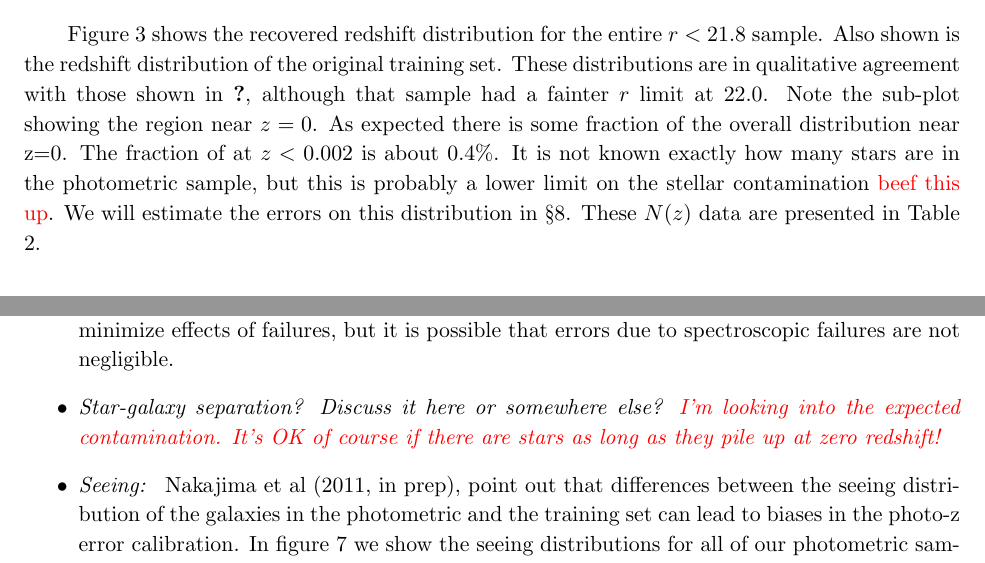
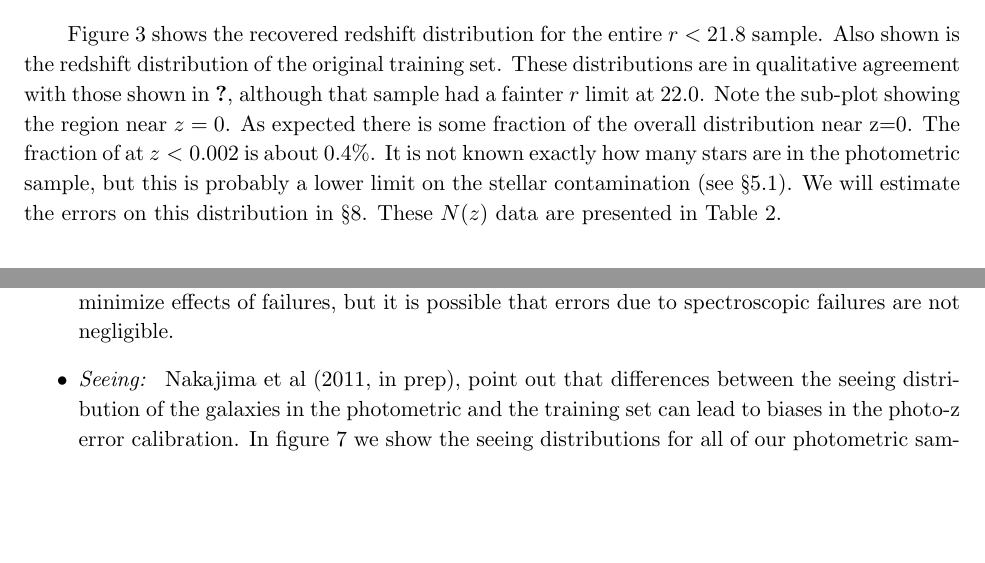
Before and after one commit to esheldon/latex, a LaTeX paper (photoz-dr8/photoz-dr8.tex): two parts of pages 9 and 15 of 23, joined at a grey line, cut so that both start at the same text, the shorter picture padded with empty space. Compiled offline with pdfLaTeX.

Commit message:
cleaned up s/g stuff

```diff
--- a/photoz-dr8/photoz-dr8.tex
+++ b/photoz-dr8/photoz-dr8.tex
@@ -489,7 +489,7 @@ limit at 22.0.  Note the sub-plot showing the region near $z=0$.  As expected
 there is some fraction of the overall distribution near z=0.  The fraction of
 at $z < 0.002$ is about 0.4\%.  It is not known exactly how many stars are in
 the photometric sample, but this is probably a lower limit on the stellar
-contamination {\color{red}beef this up}.  We will estimate the errors on this
+contamination (see \S \ref{sec:sg}).  We will estimate the errors on this
 distribution in \S \ref{sec:errors}. These \Nofz\ data are presented in Table
 \ref{tab:nofz}.
 
@@ -689,10 +689,6 @@ is possible that errors due to spectroscopic failures are not negligible.
 %{\color{red} this seems speculative, can we say anything quantitative?  If not
 %perhaps simplify the comment to ``it is possible that there are significant
 %errors due to spectroscopic failures''.}
-
-\item {\it Star-galaxy separation? Discuss it here or somewhere else? {\color{red} I'm
-looking into the expected contamination.  It's OK of course if there are stars as long as they
-pile up at zero redshift!}}
 
 \item {\it Seeing: } Nakajima et al (2011, in prep), point out that differences
 between the seeing distribution of the galaxies in the photometric and the
```
Also changed, not shown: photoz-dr8/photoz-dr8.tex (2 more changed lines).
